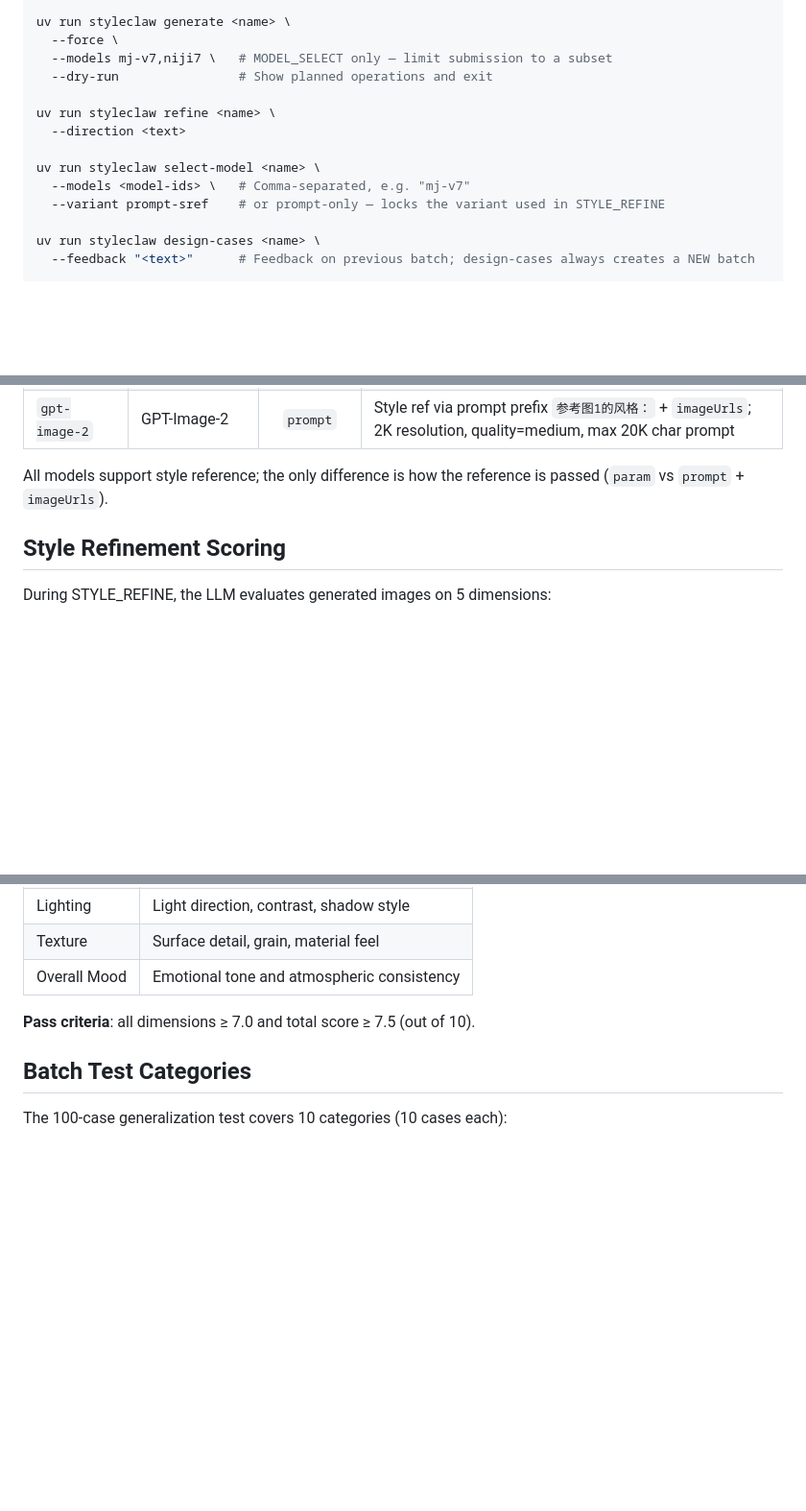
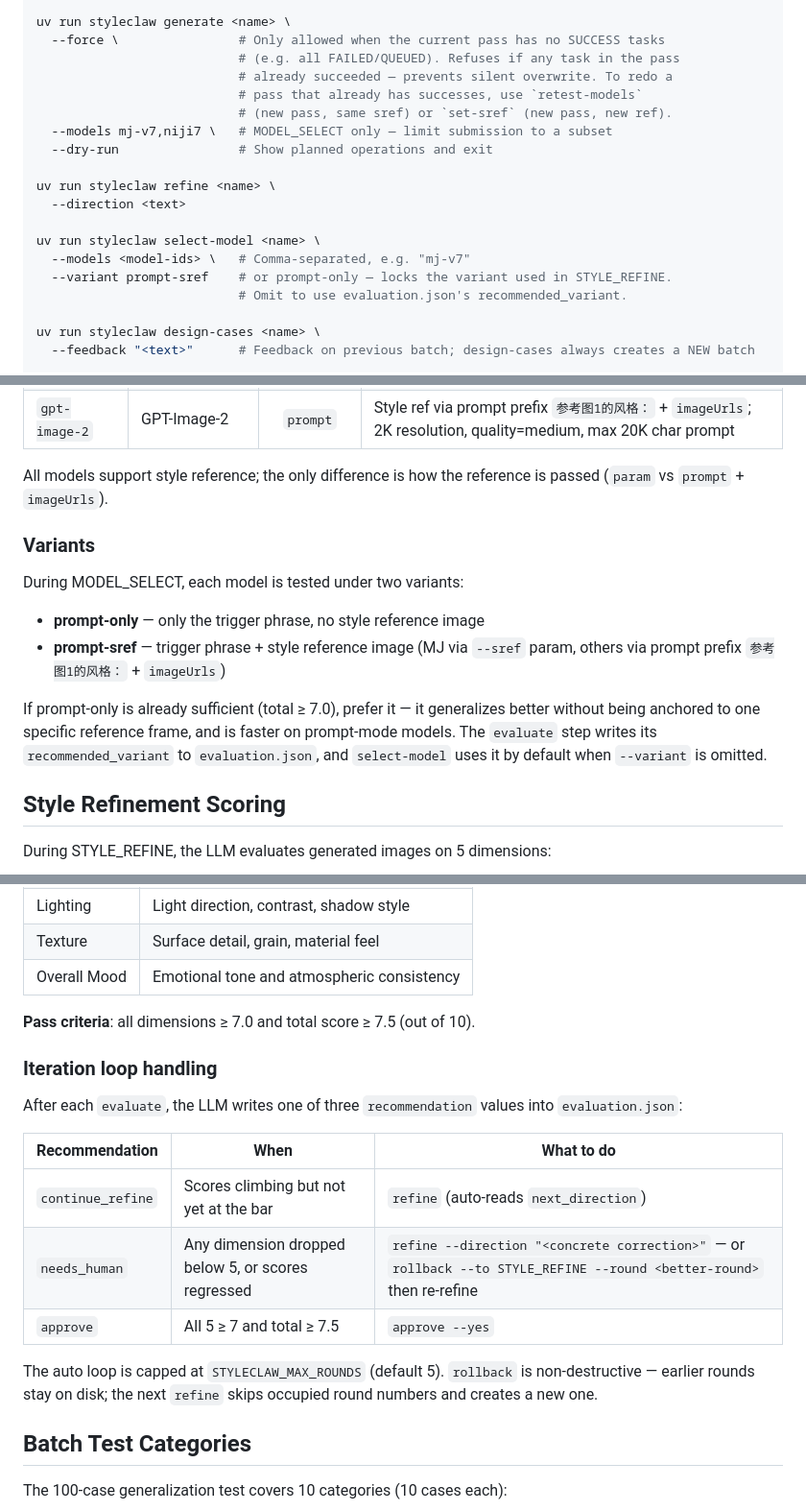
Before and after one commit to little-KaoKao/StyleClaw, a Markdown page: README.md, 3 parts joined by grey strips. Shown at 96% size. Drawn GitHub-style; blank space fills up the shorter version.

```diff
--- a/README.md
+++ b/README.md
@@ -249,7 +249,11 @@ uv run styleclaw init <name> \
 # Repeat --ref for multiple images; use --ref-dir or --ref as needed; --force overwrites.
 
 uv run styleclaw generate <name> \
-  --force \
+  --force \                # Only allowed when the current pass has no SUCCESS tasks
+                           # (e.g. all FAILED/QUEUED). Refuses if any task in the pass
+                           # already succeeded — prevents silent overwrite. To redo a
+                           # pass that already has successes, use `retest-models`
+                           # (new pass, same sref) or `set-sref` (new pass, new ref).
   --models mj-v7,niji7 \   # MODEL_SELECT only — limit submission to a subset
   --dry-run                # Show planned operations and exit
 
@@ -258,7 +262,8 @@ uv run styleclaw refine <name> \
 
 uv run styleclaw select-model <name> \
   --models <model-ids> \   # Comma-separated, e.g. "mj-v7"
-  --variant prompt-sref    # or prompt-only — locks the variant used in STYLE_REFINE
+  --variant prompt-sref    # or prompt-only — locks the variant used in STYLE_REFINE.
+                           # Omit to use evaluation.json's recommended_variant.
 
 uv run styleclaw design-cases <name> \
   --feedback "<text>"      # Feedback on previous batch; design-cases always creates a NEW batch
@@ -288,6 +293,15 @@ uv run styleclaw report <name> \
 
 All models support style reference; the only difference is how the reference is passed (`param` vs `prompt` + `imageUrls`).
 
+### Variants
+
+During MODEL_SELECT, each model is tested under two variants:
+
+- **prompt-only** — only the trigger phrase, no style reference image
+- **prompt-sref** — trigger phrase + style reference image (MJ via `--sref` param, others via prompt prefix `参考图1的风格：` + `imageUrls`)
+
+If prompt-only is already sufficient (total ≥ 7.0), prefer it — it generalizes better without being anchored to one specific reference frame, and is faster on prompt-mode models. The `evaluate` step writes its `recommended_variant` to `evaluation.json`, and `select-model` uses it by default when `--variant` is omitted.
+
 ## Style Refinement Scoring
 
 During STYLE_REFINE, the LLM evaluates generated images on 5 dimensions:
@@ -301,6 +315,18 @@ During STYLE_REFINE, the LLM evaluates generated images on 5 dimensions:
 | Overall Mood | Emotional tone and atmospheric consistency |
 
 **Pass criteria**: all dimensions ≥ 7.0 and total score ≥ 7.5 (out of 10).
+
+### Iteration loop handling
+
+After each `evaluate`, the LLM writes one of three `recommendation` values into `evaluation.json`:
+
+| Recommendation | When | What to do |
+|---|---|---|
+| `continue_refine` | Scores climbing but not yet at the bar | `refine` (auto-reads `next_direction`) |
+| `needs_human` | Any dimension dropped below 5, or scores regressed | `refine --direction "<concrete correction>"` — or `rollback --to STYLE_REFINE --round <better-round>` then re-refine |
+| `approve` | All 5 ≥ 7 and total ≥ 7.5 | `approve --yes` |
+
+The auto loop is capped at `STYLECLAW_MAX_ROUNDS` (default 5). `rollback` is non-destructive — earlier rounds stay on disk; the next `refine` skips occupied round numbers and creates a new one.
 
 ## Batch Test Categories
 
```
Also changed, not shown: other parts of README.md (+1 -1 lines), README_CN.md (+20 -4 lines).
